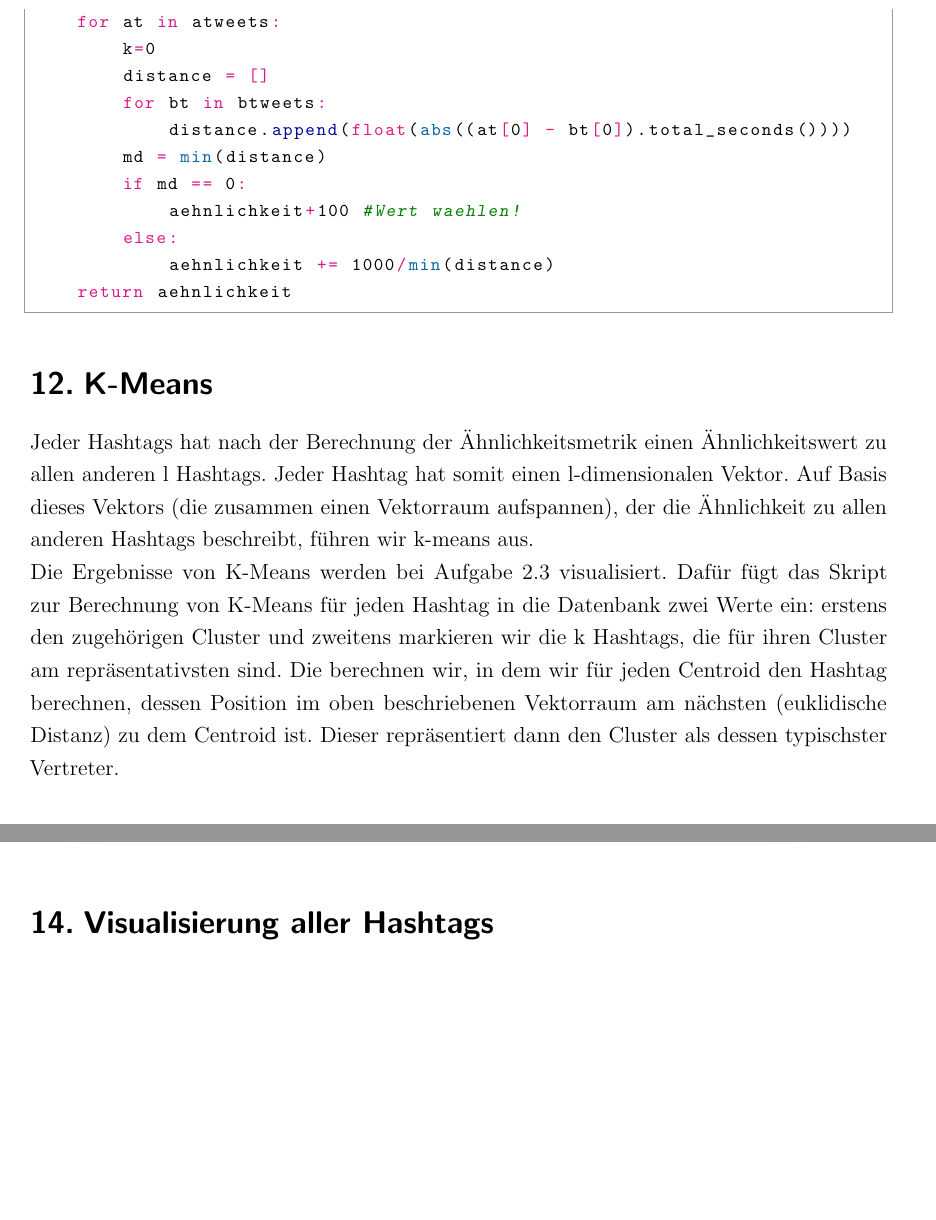
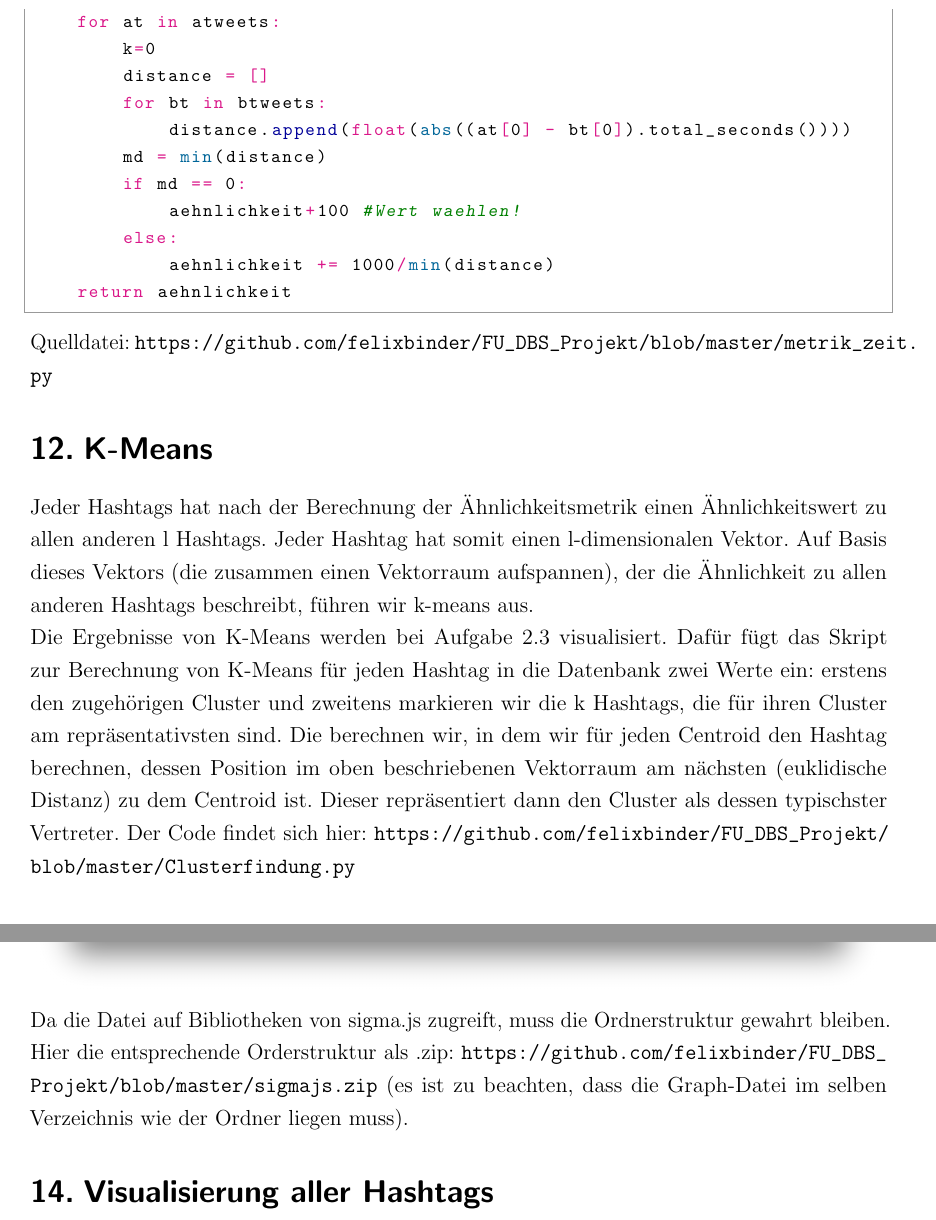
Before and after one commit to felixbinder/FU_DBS_Projekt, a LaTeX document (Dokumentation.tex): two parts of pages 7 and 8 of 9 before the commit and two parts of pages 7 and 9 of 10 after it, joined at a grey line, cut so that both start at the same text, the shorter picture padded with empty space. Compiled offline with pdfLaTeX; an older LaTeX class or package is replaced by its successor.

Commit message:
URLs hinzugefügt

```diff
--- a/Dokumentation.tex
+++ b/Dokumentation.tex
@@ -246,10 +246,11 @@ def aehnlichtkeit(htA, htB):
             aehnlichkeit += 1000/min(distance)
     return aehnlichkeit
 \end{python}
+Quelldatei: \url{https://github.com/felixbinder/FU_DBS_Projekt/blob/master/metrik_zeit.py}
 
 \subsection{K-Means}
 Jeder Hashtags hat nach der Berechnung der Ähnlichkeitsmetrik einen Ähnlichkeitswert zu allen anderen l Hashtags. Jeder Hashtag hat somit einen l-dimensionalen Vektor. Auf Basis dieses Vektors (die zusammen einen Vektorraum aufspannen), der die Ähnlichkeit zu allen anderen Hashtags beschreibt, führen wir k-means aus.\\
-Die Ergebnisse von K-Means werden bei Aufgabe 2.3 visualisiert. Dafür fügt das Skript zur Berechnung von K-Means für jeden Hashtag in die Datenbank zwei Werte ein: erstens den zugehörigen Cluster und zweitens markieren wir die k Hashtags, die für ihren Cluster am repräsentativsten sind. Die berechnen wir, in dem wir für jeden Centroid den Hashtag berechnen, dessen Position im oben beschriebenen Vektorraum am nächsten (euklidische Distanz) zu dem Centroid ist. Dieser repräsentiert dann den Cluster als dessen typischster Vertreter.
+Die Ergebnisse von K-Means werden bei Aufgabe 2.3 visualisiert. Dafür fügt das Skript zur Berechnung von K-Means für jeden Hashtag in die Datenbank zwei Werte ein: erstens den zugehörigen Cluster und zweitens markieren wir die k Hashtags, die für ihren Cluster am repräsentativsten sind. Die berechnen wir, in dem wir für jeden Centroid den Hashtag berechnen, dessen Position im oben beschriebenen Vektorraum am nächsten (euklidische Distanz) zu dem Centroid ist. Dieser repräsentiert dann den Cluster als dessen typischster Vertreter. Der Code findet sich hier: \url{https://github.com/felixbinder/FU_DBS_Projekt/blob/master/Clusterfindung.py}
 
 \subsection{Visualisierung des Hashtagnetzwerks}
 \subsubsection{Aufbereitung des Graphens}
@@ -257,6 +258,6 @@ Nachdem die Daten aus der Datenbank exportiert wurden und manuell in Excel gerei
 \subsubsection{Visualisierung}
 Die Daten werden mit sigma.js visualisiert. Dabei entspricht die Größe des Knoten der absoluten Zahl des Auftretens des entsprechenden Hashtags. Die Farbe der Hashtags entspricht deren Zugehörigkeit zu einem k-means-Clusters. Der repräsentativste Hashtag eines Cluster wird mit einem Diamanten markiert. Der Graph wird mit dem AtlasForce2 Algorithmus visualisert. Dieser Algorithmus ist ein physik-basierter Layout-Algorithmus. Er verwendet die Knoten zwischen Kanten als Federn, deren Gewicht (hier: Ähnlichkeit) deren Stärke beschreibt. Beim Betrachten der Visualisierung kann beobachtet werden, wie die Knoten sich in dem Graphen sich in den ersten Sekunden verschieben, bis schließlich ein Gleichgewicht eingestellt hat und der Graph so gerückt wurde, dass die Knoten nach ihrer Ähnlichkeit (via Kantengewicht) geordnet wurden (wobei nicht zwangsläufigerweise eine optimale Lösung erreicht wird). Die Visualisierung liegt in der Datei \texttt{FU\_DBS\_Projekt/sigma.js/graph viz.html}.\\
-\includegraphics[width=0.95\textwidth]{visualized.png}
+\includegraphics[width=1\textwidth]{visualized.png} Da die Datei auf Bibliotheken von sigma.js zugreift, muss die Ordnerstruktur gewahrt bleiben. Hier die entsprechende Orderstruktur als .zip: \url{https://github.com/felixbinder/FU_DBS_Projekt/blob/master/sigmajs.zip} (es ist zu beachten, dass die Graph-Datei im selben Verzeichnis wie der Ordner liegen muss).
 \subsection{Visualisierung aller Hashtags}
 
 Die Häufigkeit des Autretens aller Hashtags insgesamt über die Zeit hinweg haben wir mittels PHP und JavaScript visualisiert. Der Quellcode ist hier zu finden: \url{https://github.com/felixbinder/FU_DBS_Projekt/blob/master/a2_4.php} Die Visualisierung selbst sieht wie folgt aus:
```
Also changed, not shown: Dokumentation.pdf, Dokumentation.tex (2 more changed lines).
